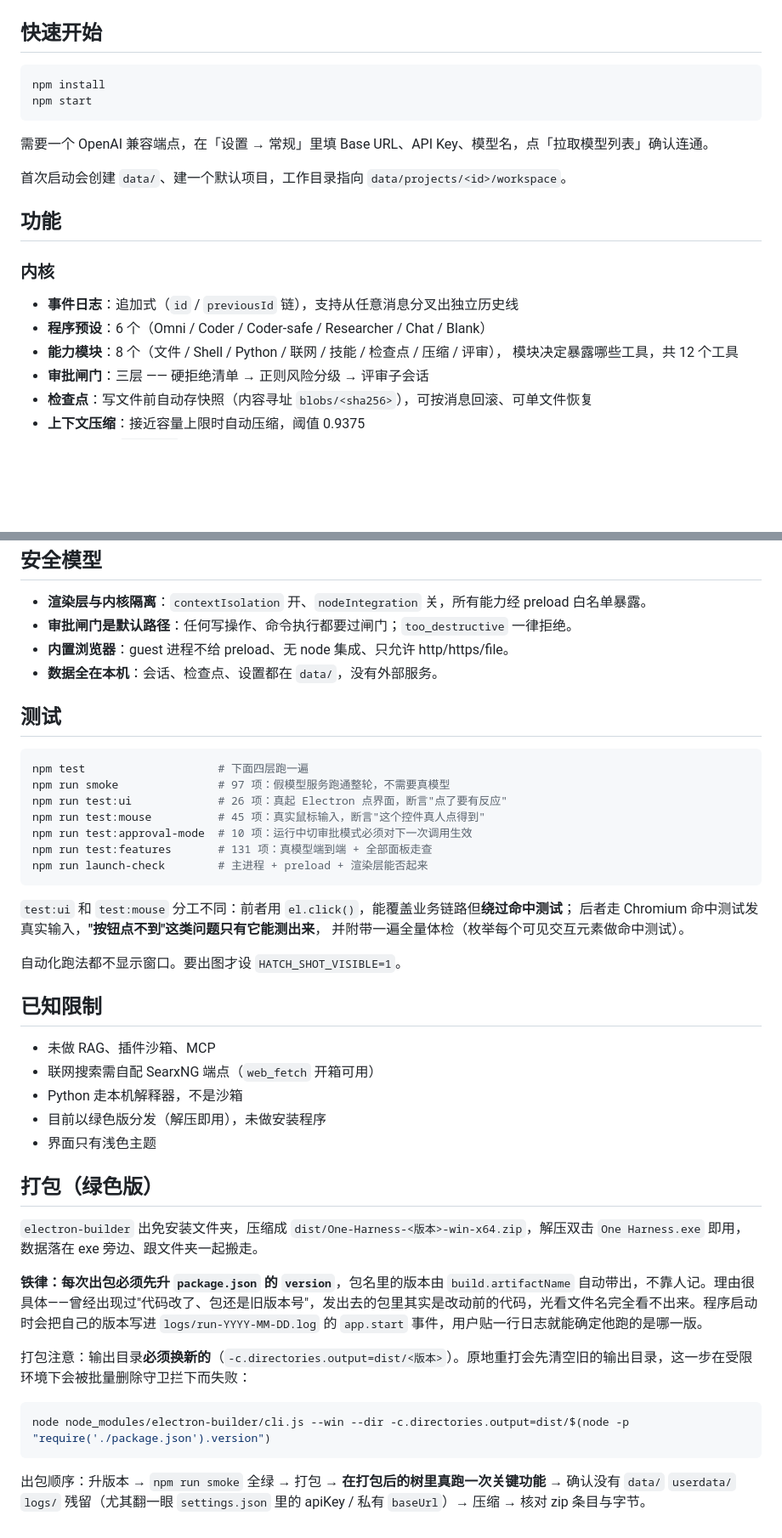
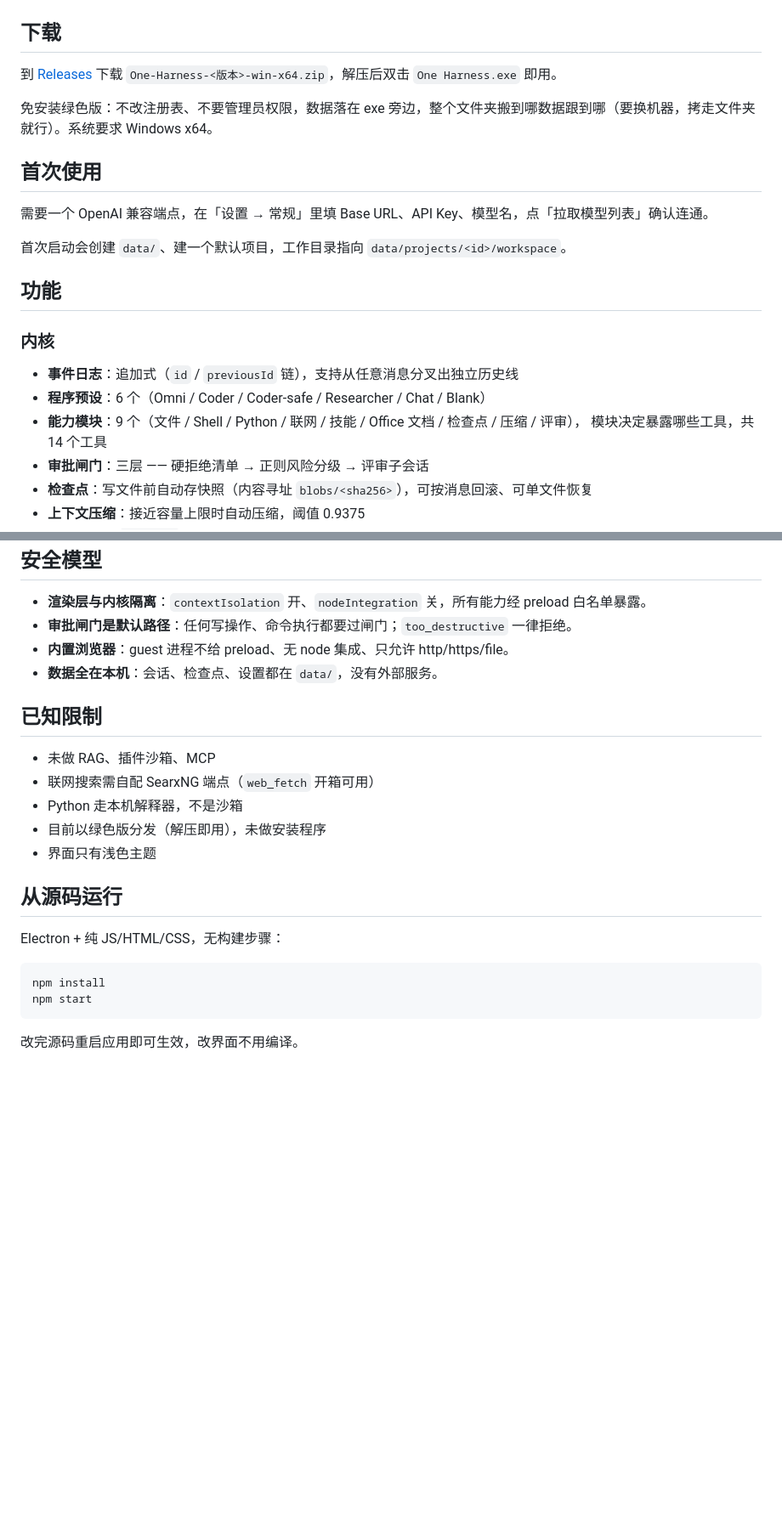
Before and after one commit to momokula123/one-harness, a Markdown page: README.md, 2 parts joined by grey strips. Shown at 85% size. Drawn GitHub-style; blank space fills up the shorter version.

Commit message:
README 只留产品向内容：删掉「打包」「测试」两节过程指令
这两节写的是"改这个仓库的人该怎么操作"——出包铁律、出包顺序、输出目录换新、
测试入口与用例数。混在同一份面向下载者的文档里不合适：下载的人不需要知道
包是怎么打出来的，而写这段的初衷也不是给读者看。这类流程约束改记在开发侧，
仓库不再重复一遍。

顺带修两处过时数字：
- 能力模块 8 → 9（接了 Office 文档），工具 12 → 14（office 那两个）
- 补「下载」节指向 Releases —— 原来开头只写 npm install / npm start，
  下载的人找不到入口；同时把「从源码运行」压到 3 行挪到末尾

测试节的用例数也早就不准了（写 97，实测 109），随该节一起删。

````diff
--- a/README.md
+++ b/README.md
@@ -9,11 +7,12 @@ Electron + 纯 JS/HTML/CSS，无构建步骤。
 ![One Harness 界面](assets/screenshot.png)
 
-## 快速开始
+## 下载
 
-```bash
-npm install
-npm start
-```
+到 [Releases](../../releases) 下载 `One-Harness-<版本>-win-x64.zip`，解压后双击 `One Harness.exe` 即用。
+
+免安装绿色版：不改注册表、不要管理员权限，数据落在 exe 旁边，整个文件夹搬到哪数据跟到哪（要换机器，拷走文件夹就行）。系统要求 Windows x64。
+
+## 首次使用
 
 需要一个 OpenAI 兼容端点，在「设置 → 常规」里填 Base URL、API Key、模型名，点「拉取模型列表」确认连通。
 
@@ -25,8 +24,8 @@ npm start
 
 - **事件日志**：追加式（`id` / `previousId` 链），支持从任意消息分叉出独立历史线
 - **程序预设**：6 个（Omni / Coder / Coder-safe / Researcher / Chat / Blank）
-- **能力模块**：8 个（文件 / Shell / Python / 联网 / 技能 / 检查点 / 压缩 / 评审），
-  模块决定暴露哪些工具，共 12 个工具
+- **能力模块**：9 个（文件 / Shell / Python / 联网 / 技能 / Office 文档 / 检查点 / 压缩 / 评审），
+  模块决定暴露哪些工具，共 14 个工具
 - **审批闸门**：三层 —— 硬拒绝清单 → 正则风险分级 → 评审子会话
 - **检查点**：写文件前自动存快照（内容寻址 `blobs/<sha256>`），可按消息回滚、可单文件恢复
 - **上下文压缩**：接近容量上限时自动压缩，阈值 0.9375
@@ -79,24 +78,6 @@ npm start
 - **内置浏览器**：guest 进程不给 preload、无 node 集成、只允许 http/https/file。
 - **数据全在本机**：会话、检查点、设置都在 `data/`，没有外部服务。
 
-## 测试
-
-```bash
-npm test                    # 下面四层跑一遍
-npm run smoke               # 97 项：假模型服务跑通整轮，不需要真模型
-npm run test:ui             # 26 项：真起 Electron 点界面，断言"点了要有反应"
-npm run test:mouse          # 45 项：真实鼠标输入，断言"这个控件真人点得到"
-npm run test:approval-mode  # 10 项：运行中切审批模式必须对下一次调用生效
-npm run test:features       # 131 项：真模型端到端 + 全部面板走查
-npm run launch-check        # 主进程 + preload + 渲染层能否起来
-```
-
-`test:ui` 和 `test:mouse` 分工不同：前者用 `el.click()`，能覆盖业务链路但**绕过命中测试**；
-后者走 Chromium 命中测试发真实输入，**"按钮点不到"这类问题只有它能测出来**，
-并附带一遍全量体检（枚举每个可见交互元素做命中测试）。
-
-自动化跑法都不显示窗口。要出图才设 `HATCH_SHOT_VISIBLE=1`。
-
 ## 已知限制
 
 - 未做 RAG、插件沙箱、MCP
@@ -105,16 +86,13 @@ npm run launch-check        # 主进程 + preload + 渲染层能否起来
 - 目前以绿色版分发（解压即用），未做安装程序
 - 界面只有浅色主题
 
-## 打包（绿色版）
+## 从源码运行
 
-`electron-builder` 出免安装文件夹，压缩成 `dist/One-Harness-<版本>-win-x64.zip`，解压双击 `One Harness.exe` 即用，数据落在 exe 旁边、跟文件夹一起搬走。
-
-**铁律：每次出包必须先升 `package.json` 的 `version`**，包名里的版本由 `build.artifactName` 自动带出，不靠人记。理由很具体——曾经出现过"代码改了、包还是旧版本号"，发出去的包里其实是改动前的代码，光看文件名完全看不出来。程序启动时会把自己的版本写进 `logs/run-YYYY-MM-DD.log` 的 `app.start` 事件，用户贴一行日志就能确定他跑的是哪一版。
-
-打包注意：输出目录**必须换新的**（`-c.directories.output=dist/<版本>`）。原地重打会先清空旧的输出目录，这一步在受限环境下会被批量删除守卫拦下而失败：
+Electron + 纯 JS/HTML/CSS，无构建步骤：
 
 ```bash
-node node_modules/electron-builder/cli.js --win --dir -c.directories.output=dist/$(node -p "require('./package.json').version")
+npm install
+npm start
 ```
 
-出包顺序：升版本 → `npm run smoke` 全绿 → 打包 → **在打包后的树里真跑一次关键功能** → 确认没有 `data/` `userdata/` `logs/` 残留（尤其翻一眼 `settings.json` 里的 apiKey / 私有 `baseUrl`）→ 压缩 → 核对 zip 条目与字节。
+改完源码重启应用即可生效，改界面不用编译。
````
Also changed, not shown: other parts of README.md (+0 -2 lines).
